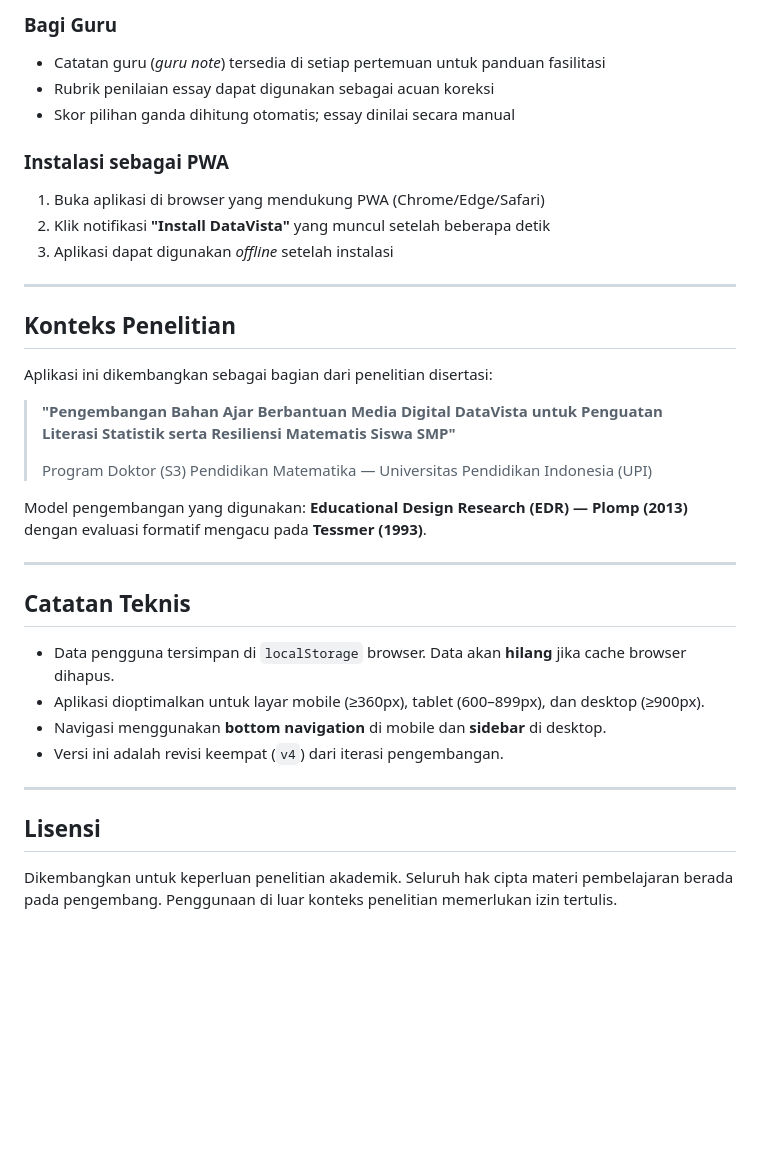
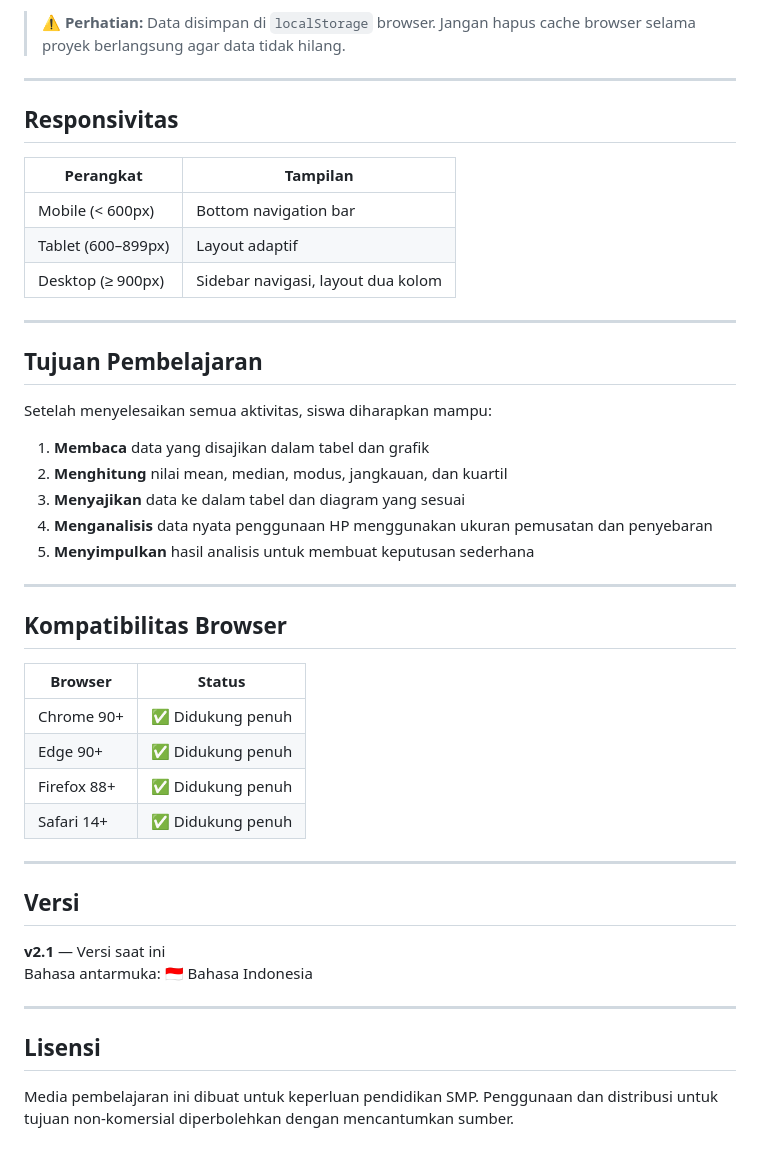
Before and after one commit to wahyusetiawan22/datavista-v1, a Markdown page: README.md, the part around one of its changes. GitHub-like rendering; blank space fills up the shorter version.

```diff
--- a/README.md
+++ b/README.md
@@ -122,37 +95,48 @@ Setelah menggunakan DataVista, siswa diharapkan dapat:
 
-### Bagi Guru
-- Catatan guru (*guru note*) tersedia di setiap pertemuan untuk panduan fasilitasi
-- Rubrik penilaian essay dapat digunakan sebagai acuan koreksi
-- Skor pilihan ganda dihitung otomatis; essay dinilai secara manual
-
-### Instalasi sebagai PWA
-1. Buka aplikasi di browser yang mendukung PWA (Chrome/Edge/Safari)
-2. Klik notifikasi **"Install DataVista"** yang muncul setelah beberapa detik
-3. Aplikasi dapat digunakan *offline* setelah instalasi
+> ⚠️ **Perhatian:** Data disimpan di `localStorage` browser. Jangan hapus cache browser selama proyek berlangsung agar data tidak hilang.
 
 ---
 
-## Konteks Penelitian
+## Responsivitas
 
-Aplikasi ini dikembangkan sebagai bagian dari penelitian disertasi:
-
-> **"Pengembangan Bahan Ajar Berbantuan Media Digital DataVista untuk Penguatan Literasi Statistik serta Resiliensi Matematis Siswa SMP"**
->
-> Program Doktor (S3) Pendidikan Matematika — Universitas Pendidikan Indonesia (UPI)
-
-Model pengembangan yang digunakan: **Educational Design Research (EDR) — Plomp (2013)** dengan evaluasi formatif mengacu pada **Tessmer (1993)**.
+| Perangkat | Tampilan |
+|-----------|----------|
+| Mobile (< 600px) | Bottom navigation bar |
+| Tablet (600–899px) | Layout adaptif |
+| Desktop (≥ 900px) | Sidebar navigasi, layout dua kolom |
 
 ---
 
-## Catatan Teknis
+## Tujuan Pembelajaran
 
-- Data pengguna tersimpan di `localStorage` browser. Data akan **hilang** jika cache browser dihapus.
-- Aplikasi dioptimalkan untuk layar mobile (≥360px), tablet (600–899px), dan desktop (≥900px).
-- Navigasi menggunakan **bottom navigation** di mobile dan **sidebar** di desktop.
-- Versi ini adalah revisi keempat (`v4`) dari iterasi pengembangan.
+Setelah menyelesaikan semua aktivitas, siswa diharapkan mampu:
+
+1. **Membaca** data yang disajikan dalam tabel dan grafik
+2. **Menghitung** nilai mean, median, modus, jangkauan, dan kuartil
+3. **Menyajikan** data ke dalam tabel dan diagram yang sesuai
+4. **Menganalisis** data nyata penggunaan HP menggunakan ukuran pemusatan dan penyebaran
+5. **Menyimpulkan** hasil analisis untuk membuat keputusan sederhana
+
+---
+
+## Kompatibilitas Browser
+
+| Browser | Status |
+|---------|--------|
+| Chrome 90+ | ✅ Didukung penuh |
+| Edge 90+ | ✅ Didukung penuh |
+| Firefox 88+ | ✅ Didukung penuh |
+| Safari 14+ | ✅ Didukung penuh |
+
+---
+
+## Versi
+
+**v2.1** — Versi saat ini
+Bahasa antarmuka: 🇮🇩 Bahasa Indonesia
 
 ---
 
 ## Lisensi
 
-Dikembangkan untuk keperluan penelitian akademik. Seluruh hak cipta materi pembelajaran berada pada pengembang. Penggunaan di luar konteks penelitian memerlukan izin tertulis.
+Media pembelajaran ini dibuat untuk keperluan pendidikan SMP. Penggunaan dan distribusi untuk tujuan non-komersial diperbolehkan dengan mencantumkan sumber.
```
Also changed, not shown: other parts of README.md (+52 -79 lines).
